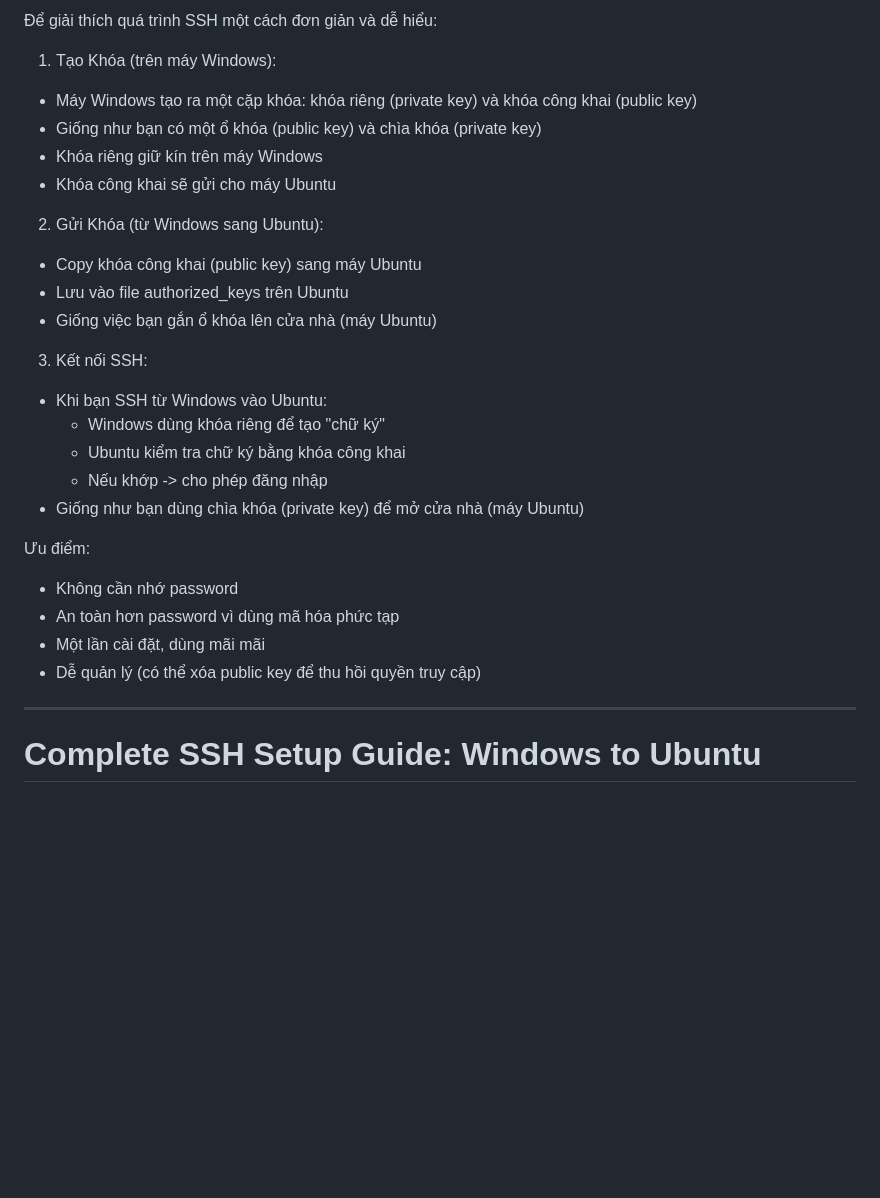
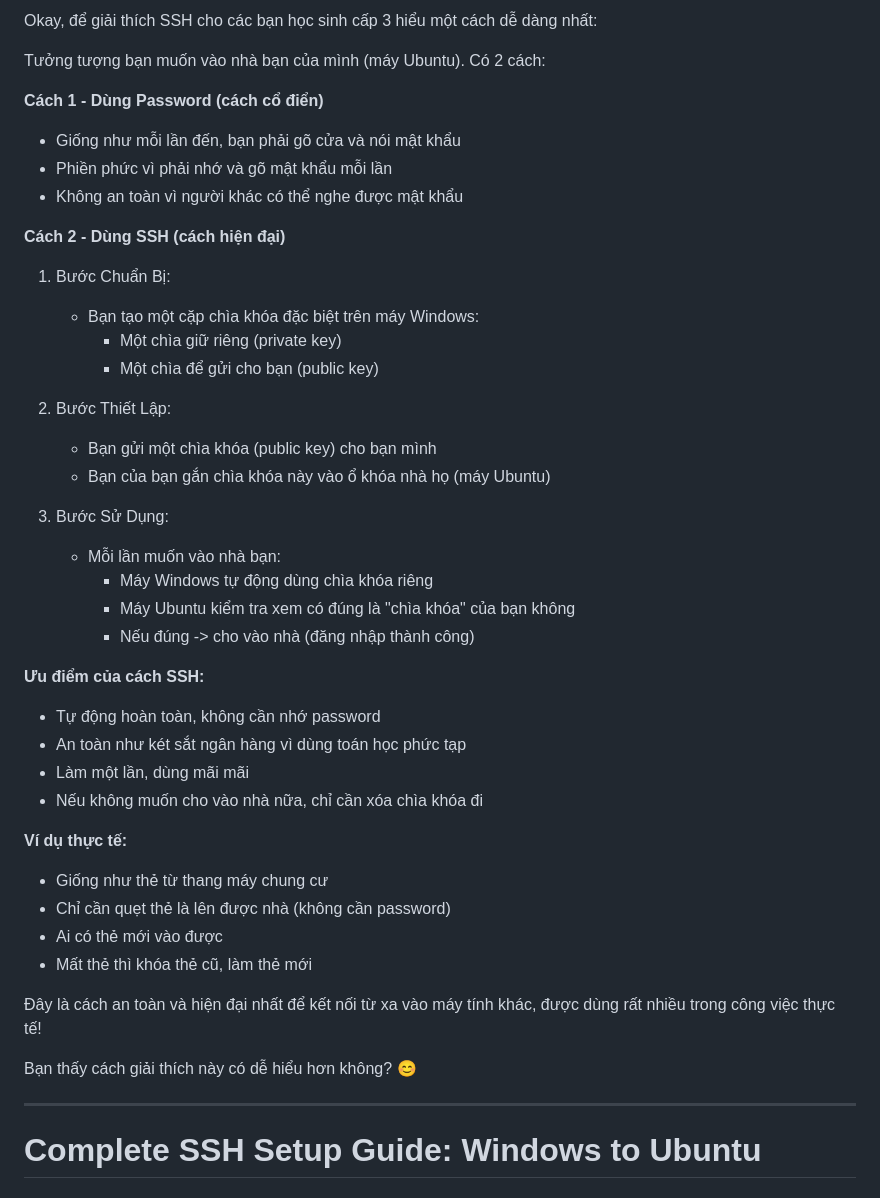
Before and after one commit to lethanhson9901/app-source, a Markdown page: scripts/ssh-setup-guide.md, the part around the change. Drawn GitHub-style; blank space fills up the shorter version.

```diff
--- a/scripts/ssh-setup-guide.md
+++ b/scripts/ssh-setup-guide.md
@@ -1,30 +1,46 @@
-Để giải thích quá trình SSH một cách đơn giản và dễ hiểu:
+Okay, để giải thích SSH cho các bạn học sinh cấp 3 hiểu một cách dễ dàng nhất:
 
-1. Tạo Khóa (trên máy Windows):
-- Máy Windows tạo ra một cặp khóa: khóa riêng (private key) và khóa công khai (public key)
-- Giống như bạn có một ổ khóa (public key) và chìa khóa (private key)
-- Khóa riêng giữ kín trên máy Windows
-- Khóa công khai sẽ gửi cho máy Ubuntu
+Tưởng tượng bạn muốn vào nhà bạn của mình (máy Ubuntu). Có 2 cách:
 
-2. Gửi Khóa (từ Windows sang Ubuntu):
-- Copy khóa công khai (public key) sang máy Ubuntu
-- Lưu vào file authorized_keys trên Ubuntu
-- Giống việc bạn gắn ổ khóa lên cửa nhà (máy Ubuntu)
+**Cách 1 - Dùng Password (cách cổ điển)**
+- Giống như mỗi lần đến, bạn phải gõ cửa và nói mật khẩu
+- Phiền phức vì phải nhớ và gõ mật khẩu mỗi lần
+- Không an toàn vì người khác có thể nghe được mật khẩu
 
-3. Kết nối SSH:
-- Khi bạn SSH từ Windows vào Ubuntu:
-  + Windows dùng khóa riêng để tạo "chữ ký"
-  + Ubuntu kiểm tra chữ ký bằng khóa công khai
-  + Nếu khớp -> cho phép đăng nhập
-- Giống như bạn dùng chìa khóa (private key) để mở cửa nhà (máy Ubuntu)
+**Cách 2 - Dùng SSH (cách hiện đại)**
+1. Bước Chuẩn Bị:
+   - Bạn tạo một cặp chìa khóa đặc biệt trên máy Windows:
+     + Một chìa giữ riêng (private key)
+     + Một chìa để gửi cho bạn (public key)
 
-Ưu điểm:
-- Không cần nhớ password
-- An toàn hơn password vì dùng mã hóa phức tạp
-- Một lần cài đặt, dùng mãi mãi
-- Dễ quản lý (có thể xóa public key để thu hồi quyền truy cập)
+2. Bước Thiết Lập:
+   - Bạn gửi một chìa khóa (public key) cho bạn mình
+   - Bạn của bạn gắn chìa khóa này vào ổ khóa nhà họ (máy Ubuntu)
+
+3. Bước Sử Dụng:
+   - Mỗi lần muốn vào nhà bạn:
+     + Máy Windows tự động dùng chìa khóa riêng
+     + Máy Ubuntu kiểm tra xem có đúng là "chìa khóa" của bạn không
+     + Nếu đúng -> cho vào nhà (đăng nhập thành công)
+
+**Ưu điểm của cách SSH:**
+- Tự động hoàn toàn, không cần nhớ password
+- An toàn như két sắt ngân hàng vì dùng toán học phức tạp
+- Làm một lần, dùng mãi mãi
+- Nếu không muốn cho vào nhà nữa, chỉ cần xóa chìa khóa đi
+
+**Ví dụ thực tế:**
+- Giống như thẻ từ thang máy chung cư
+- Chỉ cần quẹt thẻ là lên được nhà (không cần password)
+- Ai có thẻ mới vào được
+- Mất thẻ thì khóa thẻ cũ, làm thẻ mới
+
+Đây là cách an toàn và hiện đại nhất để kết nối từ xa vào máy tính khác, được dùng rất nhiều trong công việc thực tế!
+
+Bạn thấy cách giải thích này có dễ hiểu hơn không? 😊
 
 ---
+
 
 # Complete SSH Setup Guide: Windows to Ubuntu
 
```
